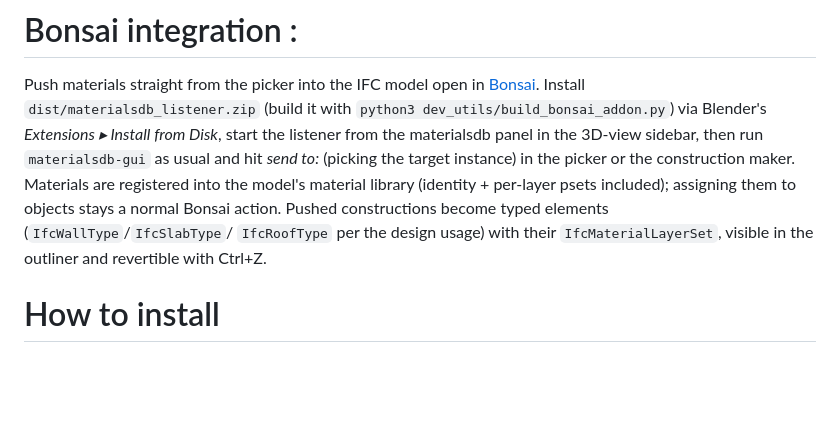
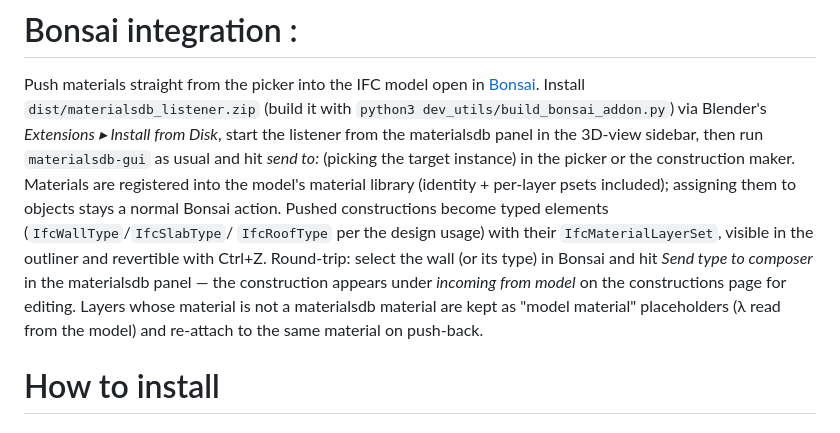
Before and after one commit to CyrilWaechter/python-materialsdb, a Markdown page: README.md, the part around the change. Rendered like a GitHub page; blank space fills up the shorter version.

Commit message:
docs: construction round-trip with the composer

```diff
--- a/README.md
+++ b/README.md
@@ -110,7 +110,12 @@ into the model's material library (identity + per-layer psets included);
 assigning them to objects stays a normal Bonsai action. Pushed
 constructions become typed elements (`IfcWallType`/`IfcSlabType`/
 `IfcRoofType` per the design usage) with their `IfcMaterialLayerSet`,
-visible in the outliner and revertible with Ctrl+Z.
+visible in the outliner and revertible with Ctrl+Z. Round-trip: select
+the wall (or its type) in Bonsai and hit *Send type to composer* in the
+materialsdb panel — the construction appears under *incoming from model*
+on the constructions page for editing. Layers whose material is not a
+materialsdb material are kept as "model material" placeholders (λ read
+from the model) and re-attach to the same material on push-back.
 
 # How to install
 ## Using pip
```
